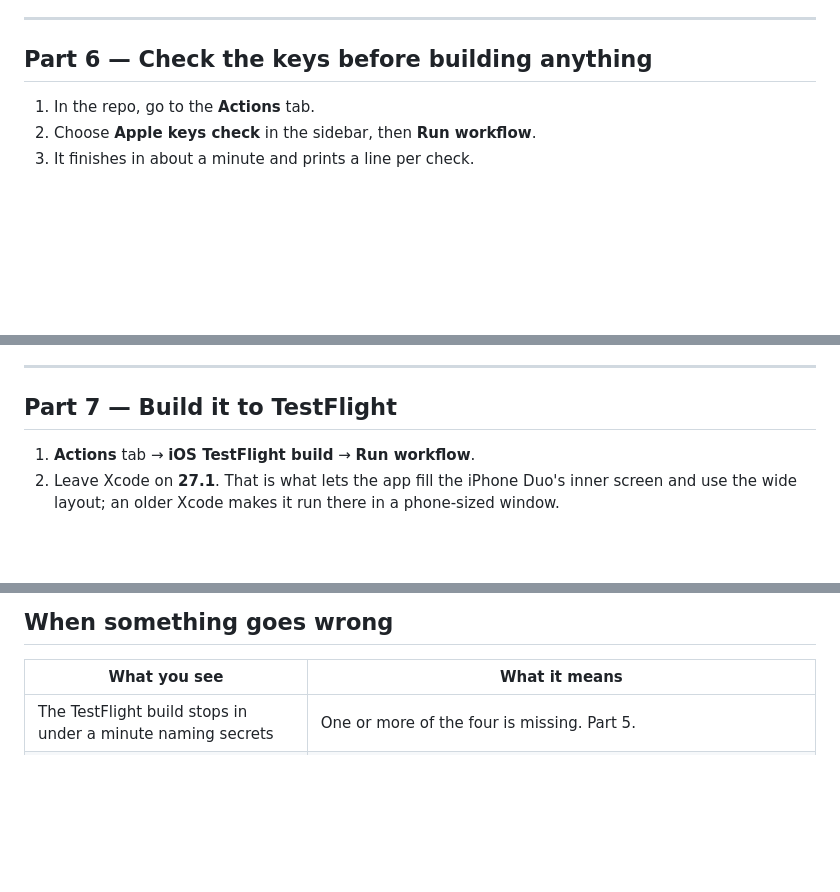
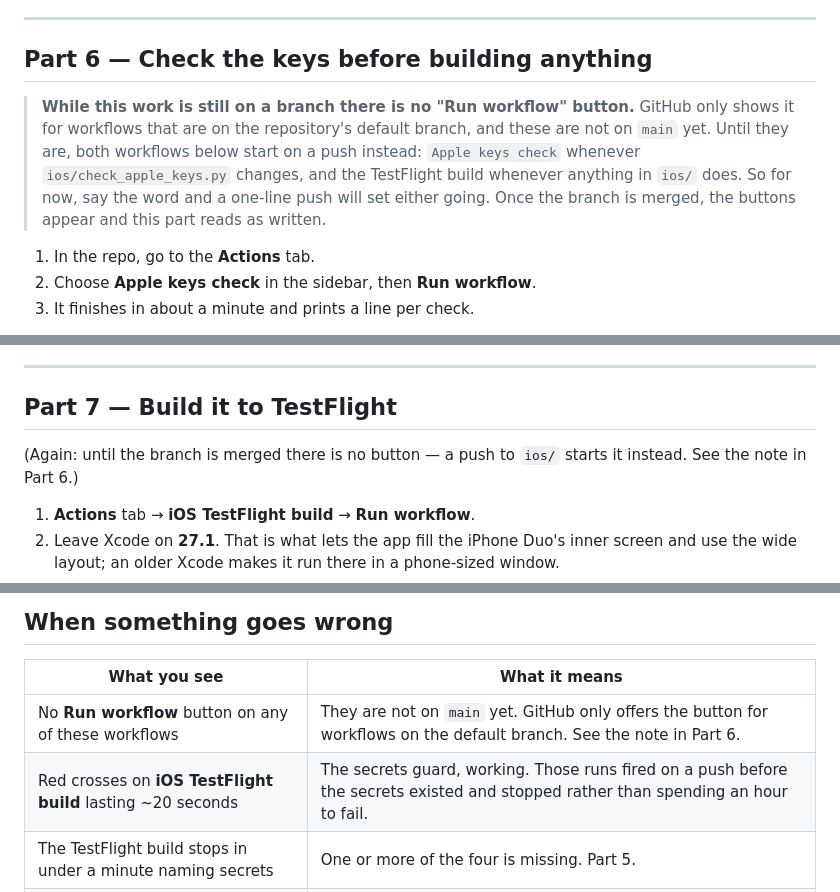
Before and after one commit to inspectorgad/markdown, a Markdown page: ios/APPLE-SETUP.md, 3 parts joined by grey strips. Drawn GitHub-style; blank space fills up the shorter version.

Commit message:
Say that the workflow buttons are not there yet
The guide sent the reader to Actions to press "Run workflow". GitHub
only shows that button for workflows on the repository's default branch,
and these are on a branch, so the button is not there and the sidebar
entries look inert.

Says so where it would otherwise mislead, in both parts that referred to
it, and adds two rows to the troubleshooting table: the missing button,
and the twenty-second red crosses on the TestFlight workflow, which are
the secrets guard doing its job rather than a fault.

Co-Authored-By: Claude Opus 5 <noreply@anthropic.com>
Claude-Session: https://claude.ai/code/session_01TuXkMoHF1tbhDLoFDF453e

```diff
--- a/ios/APPLE-SETUP.md
+++ b/ios/APPLE-SETUP.md
@@ -153,6 +153,15 @@ you can always overwrite one.
 
 ## Part 6 — Check the keys before building anything
 
+> **While this work is still on a branch there is no "Run workflow" button.**
+> GitHub only shows it for workflows that are on the repository's default
+> branch, and these are not on `main` yet. Until they are, both workflows
+> below start on a push instead: `Apple keys check` whenever
+> `ios/check_apple_keys.py` changes, and the TestFlight build whenever
+> anything in `ios/` does. So for now, say the word and a one-line push will
+> set either going. Once the branch is merged, the buttons appear and this
+> part reads as written.
+
 1. In the repo, go to the **Actions** tab.
 2. Choose **Apple keys check** in the sidebar, then **Run workflow**.
 3. It finishes in about a minute and prints a line per check.
@@ -169,6 +178,9 @@ tells you which value is wrong and what it should look like.
 ---
 
 ## Part 7 — Build it to TestFlight
+
+(Again: until the branch is merged there is no button — a push to `ios/`
+starts it instead. See the note in Part 6.)
 
 1. **Actions** tab → **iOS TestFlight build** → **Run workflow**.
 2. Leave Xcode on **27.1**. That is what lets the app fill the iPhone Duo's
@@ -200,6 +212,8 @@ is no waiting for approval and no questions to answer.
 
 | What you see | What it means |
 | --- | --- |
+| No **Run workflow** button on any of these workflows | They are not on `main` yet. GitHub only offers the button for workflows on the default branch. See the note in Part 6. |
+| Red crosses on **iOS TestFlight build** lasting ~20 seconds | The secrets guard, working. Those runs fired on a push before the secrets existed and stopped rather than spending an hour to fail. |
 | The TestFlight build stops in under a minute naming secrets | One or more of the four is missing. Part 5. |
 | `Apple keys check` fails on "App Store Connect accepts the key" | The Issuer ID, Key ID and `.p8` do not belong to each other, or the key was revoked. Easiest fix is a fresh key: Part 3. |
 | `Apple keys check` fails on "the app exists" | Part 2 was not finished, or the bundle ID does not match exactly. |
```
